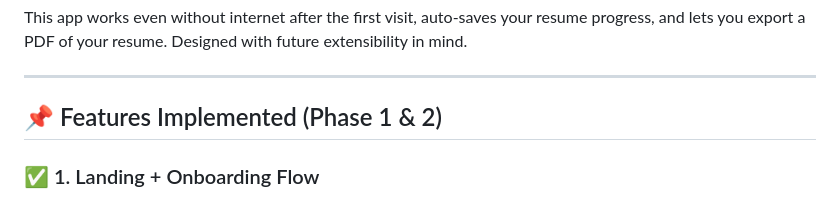
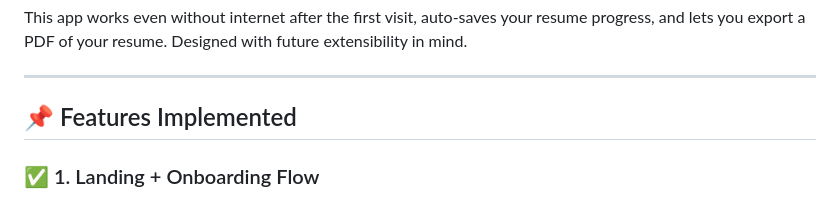
Before and after one commit to Abh3shek/resume_builder, a Markdown page: readme.md, the part around the change. GitHub-like rendering.

```diff
--- a/readme.md
+++ b/readme.md
@@ -6,7 +6,7 @@ This app works even without internet after the first visit, auto-saves your resu
 
 ---
 
-## 📌 Features Implemented (Phase 1 & 2)
+## 📌 Features Implemented
 
 ### ✅ 1. Landing + Onboarding Flow
 
```
